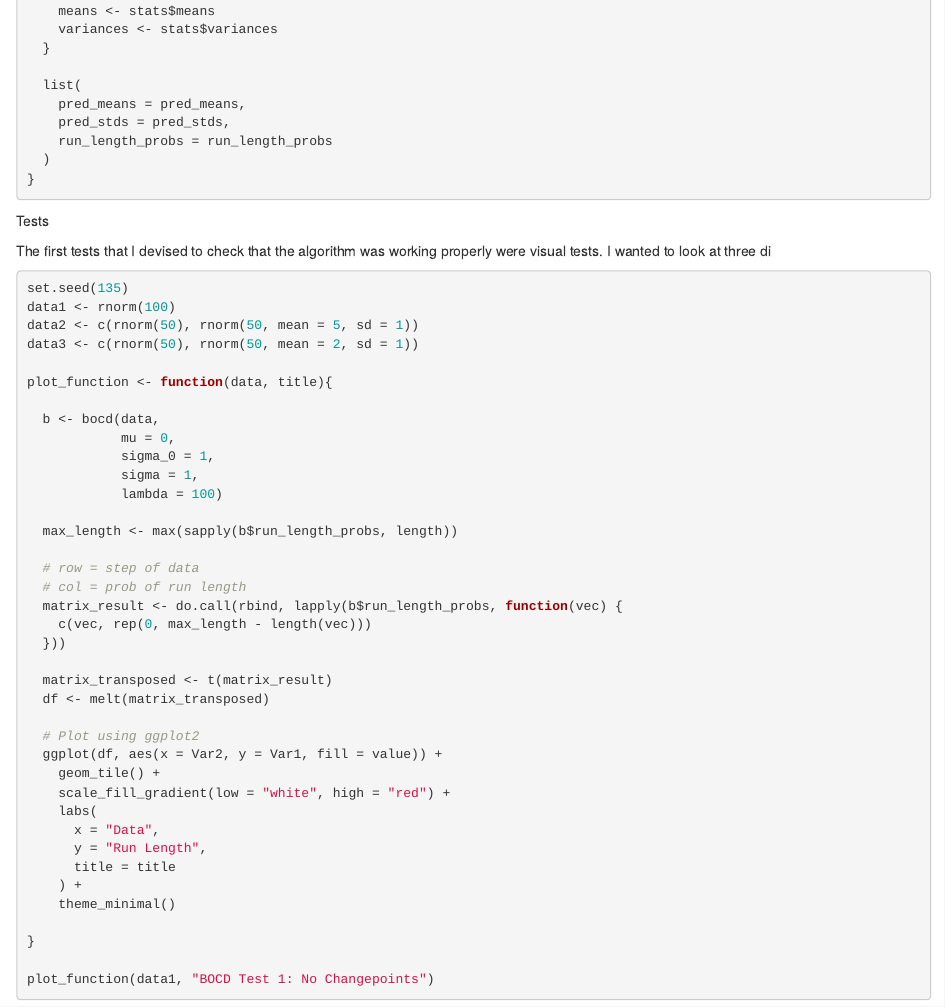
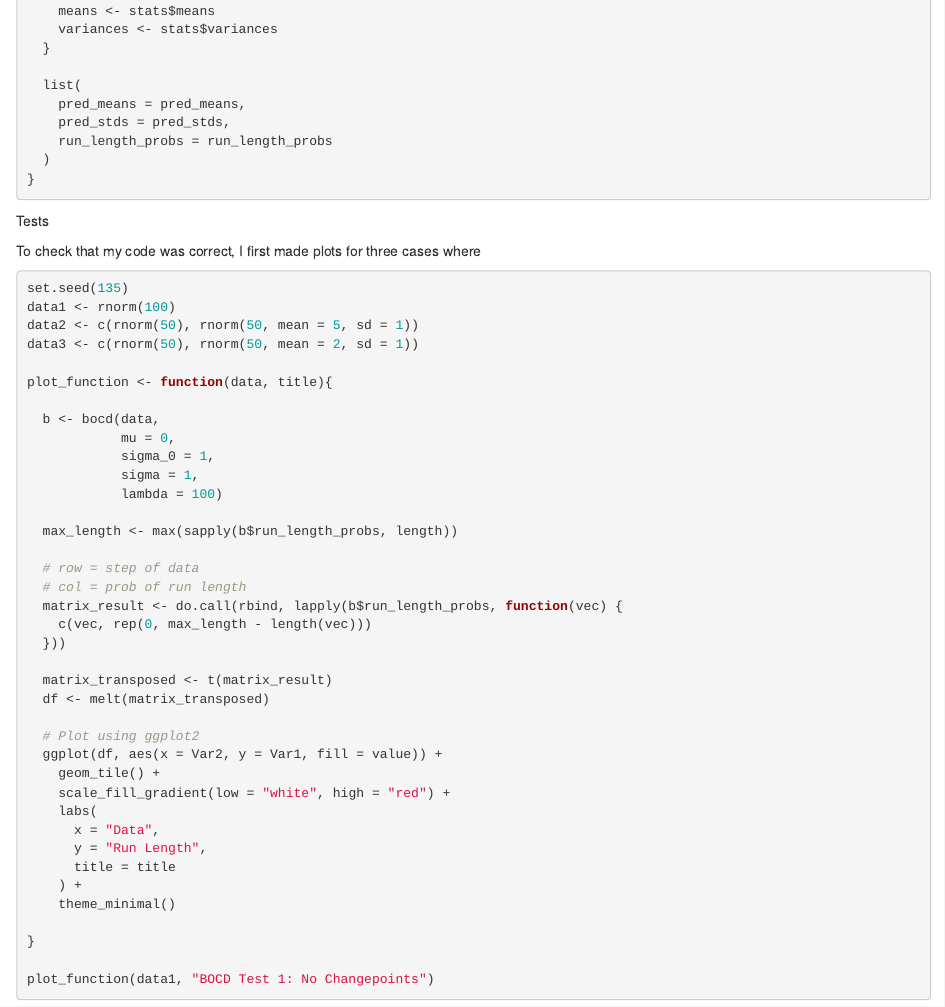
Before and after one commit to dgerth5/bocd-s610project, an R Markdown document (writeup.Rmd): the page in a window 1100 px wide, from 3030 px down. Rendered offline with R 4.5, knitr and Pandoc, with nearby package versions.

Commit message:
rewrite 1

````diff
--- a/writeup.Rmd
+++ b/writeup.Rmd
@@ -188,7 +188,7 @@ bocd <- function(data,
 
 Tests
 
-The first tests that I devised to check that the algorithm was working properly were visual tests. I wanted to look at three di
+To check that my code was correct, I first made plots for three cases where
 
 ```{r}
 set.seed(135)
````
